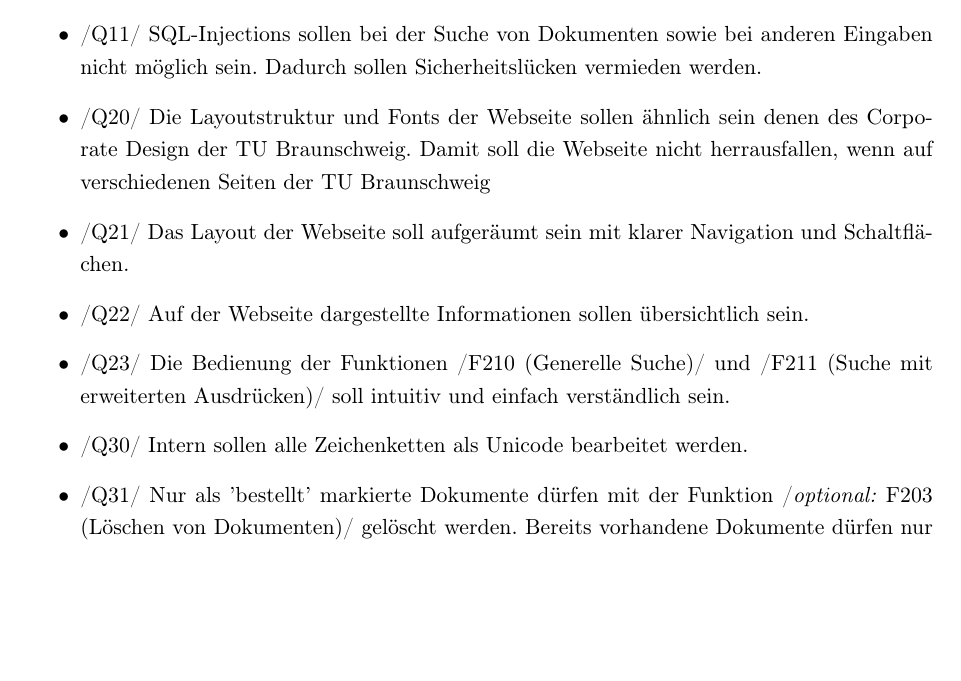
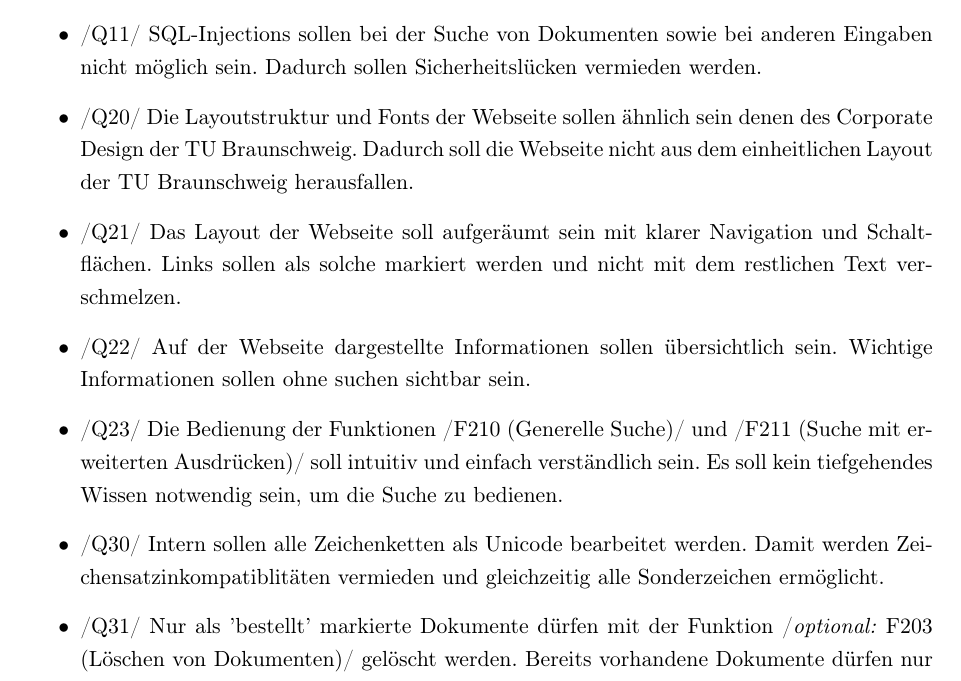
Before and after one commit to WiReSEP/WireLib2012, a LaTeX thesis (doc/Pflichtenheft/TemplatePflichtenheft.tex, which reads doc/Pflichtenheft/inhalt/nichtfunktionaleanforderungen.tex): part of page 34 of 41, cut so that both start at the same text, the shorter picture padded with empty space. Compiled offline with pdfLaTeX; an older LaTeX class or package is replaced by its successor.

Commit message:
NFA weiter ausformuliert

```diff
--- a/doc/Pflichtenheft/inhalt/nichtfunktionaleanforderungen.tex
+++ b/doc/Pflichtenheft/inhalt/nichtfunktionaleanforderungen.tex
@@ -77,11 +77,11 @@ Austauschbarkeit&&&x&\\
 
 \item  /Q10/ Der Login über die Funktionen /\nameref{F:Anmeldung}/ und /\nameref{F:AnmeldungAFS}/ sowie Cookies sind verschlüsselt.
 \item  /Q11/ SQL-Injections sollen bei der Suche von Dokumenten sowie bei anderen Eingaben nicht möglich sein. Dadurch sollen Sicherheitslücken vermieden werden.
-\item  /Q20/ Die Layoutstruktur und Fonts der Webseite sollen ähnlich sein denen des \Gls{glos:copdes} der TU Braunschweig. Damit soll die Webseite nicht herrausfallen, wenn auf verschiedenen Seiten der TU Braunschweig
-\item  /Q21/ Das Layout der Webseite soll aufgeräumt sein mit klarer Navigation und Schaltflächen.
-\item  /Q22/ Auf der Webseite dargestellte Informationen sollen übersichtlich sein.
-\item  /Q23/ Die Bedienung der Funktionen /\nameref{F:Suche}/ und /\nameref{F:extSuche}/ soll intuitiv und einfach verständlich sein.
-\item  /Q30/ Intern sollen alle Zeichenketten als \Gls{glos:unicode} bearbeitet werden.
+\item  /Q20/ Die Layoutstruktur und Fonts der Webseite sollen ähnlich sein denen des \Gls{glos:copdes} der TU Braunschweig. Dadurch soll die Webseite nicht aus dem einheitlichen Layout der TU Braunschweig herausfallen.
+\item  /Q21/ Das Layout der Webseite soll aufgeräumt sein mit klarer Navigation und Schaltflächen. Links sollen als solche markiert werden und nicht mit dem restlichen Text verschmelzen.
+\item  /Q22/ Auf der Webseite dargestellte Informationen sollen übersichtlich sein. Wichtige Informationen sollen ohne suchen sichtbar sein.
+\item  /Q23/ Die Bedienung der Funktionen /\nameref{F:Suche}/ und /\nameref{F:extSuche}/ soll intuitiv und einfach verständlich sein. Es soll kein tiefgehendes Wissen notwendig sein, um die Suche zu bedienen.
+\item  /Q30/ Intern sollen alle Zeichenketten als \Gls{glos:unicode} bearbeitet werden. Damit werden Zeichensatzinkompatiblitäten vermieden und gleichzeitig alle Sonderzeichen ermöglicht.
 \item  /Q31/ Nur als 'bestellt' markierte Dokumente dürfen mit der Funktion /\nameref{F:Löschen}/ gelöscht werden. Bereits vorhandene Dokumente dürfen nur als 'fehlend' markiert werden. Optional: Administratoren dürfen auch bereits vorhandene Dokumente löschen.
 
 \end{itemize}
```
